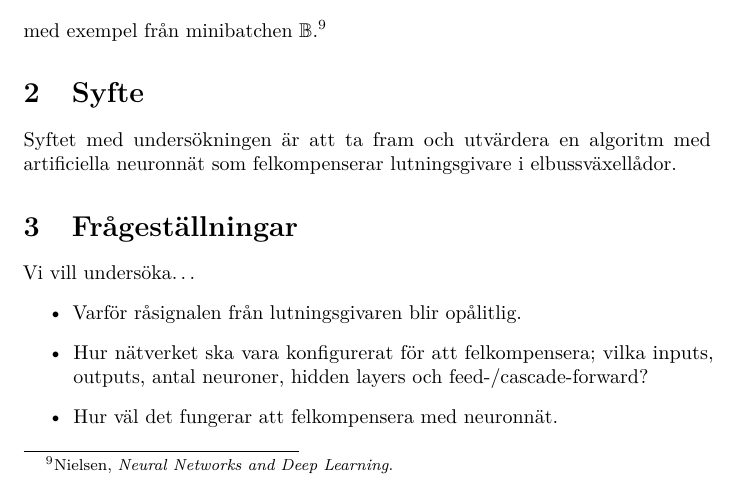
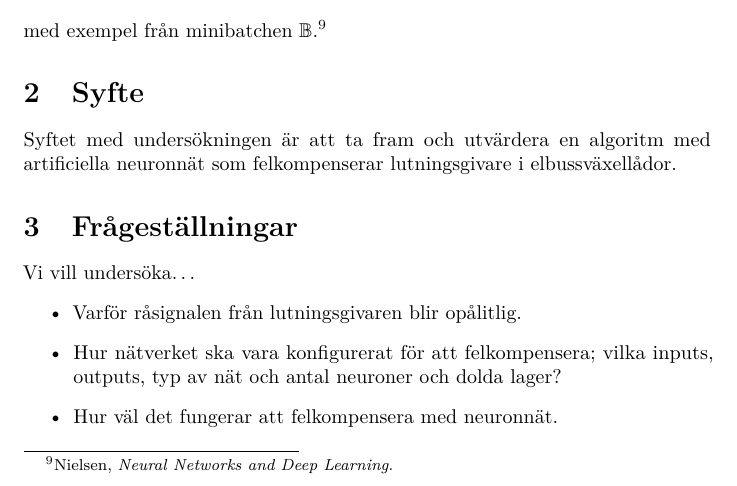
Before and after one commit to W-johansson/Gymnasiearbete, a LaTeX document (projektplan.tex, which reads inledning.tex): part of page 8 of 11, cut so that both start at the same text. Compiled offline with pdfLaTeX.

Commit message:
Uppdatera frågeställningarna för bra terminologi.

```diff
--- a/inledning.tex
+++ b/inledning.tex
@@ -435,7 +435,7 @@ Vi vill undersöka\ldots
 	\item Varför råsignalen från lutningsgivaren blir opålitlig.
 % ex:	\item Varför råsignalen fårn lutningsgivaren och hastighetsmätaren blir opålitlig.
 	\item Hur nätverket ska vara konfigurerat för att felkompensera; vilka inputs,
-		outputs, antal neuroner, hidden layers och feed-/cascade-forward? %+Narx
+		outputs, typ av nät och antal neuroner och dolda lager?
 % ex:	\item Hur ska algoritmen vara strukturerad för att felkompensera; vilka inputs,
 %		beräkningar, metoder och antaganden [( tan(x)=x )] måste göras?
 	\item Hur väl det fungerar att felkompensera med neuronnät.
```
